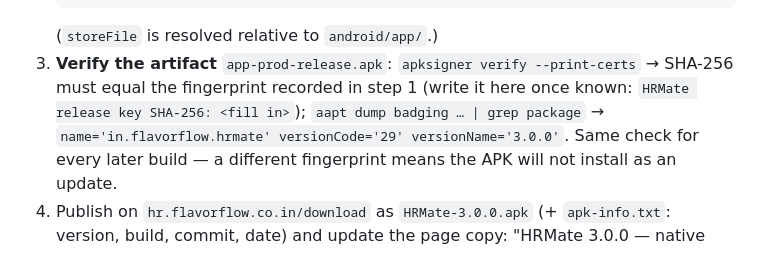
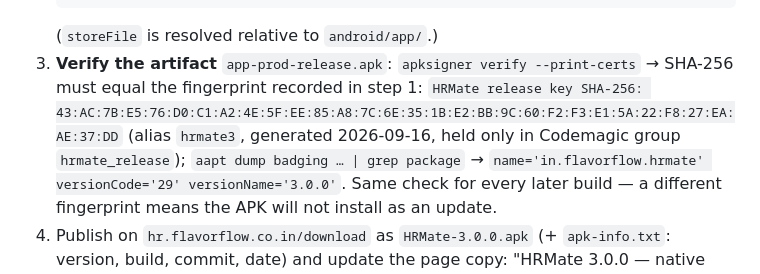
Before and after one commit to manjotkhehra74-cloud/FlavorFlow, a Markdown page: hrmate-mobile/RELEASE.md, the part around the change. Rendered like a GitHub page.

Commit message:
hrmate-mobile RELEASE.md: record HRMate release key SHA-256 (hrmate3, Codemagic group hrmate_release)
Co-authored-by: arena-agent <297053741+arena-agent@users.noreply.github.com>

````diff
--- a/hrmate-mobile/RELEASE.md
+++ b/hrmate-mobile/RELEASE.md
@@ -85,8 +85,10 @@ with a **new private key**; the shell is retired and users uninstall it once (a
    ```
    (`storeFile` is resolved relative to `android/app/`.)
 3. **Verify the artifact** `app-prod-release.apk`: `apksigner verify --print-certs` → SHA-256 must
-   equal the fingerprint recorded in step 1 (write it here once known:
-   `HRMate release key SHA-256: <fill in>`); `aapt dump badging … | grep package` →
+   equal the fingerprint recorded in step 1:
+   `HRMate release key SHA-256: 43:AC:7B:E5:76:D0:C1:A2:4E:5F:EE:85:A8:7C:6E:35:1B:E2:BB:9C:60:F2:F3:E1:5A:22:F8:27:EA:AE:37:DD`
+   (alias `hrmate3`, generated 2026-09-16, held only in Codemagic group `hrmate_release`);
+   `aapt dump badging … | grep package` →
    `name='in.flavorflow.hrmate' versionCode='29' versionName='3.0.0'`. Same check for every
    later build — a different fingerprint means the APK will not install as an update.
 4. Publish on `hr.flavorflow.co.in/download` as `HRMate-3.0.0.apk` (+ `apk-info.txt`: version,
````
